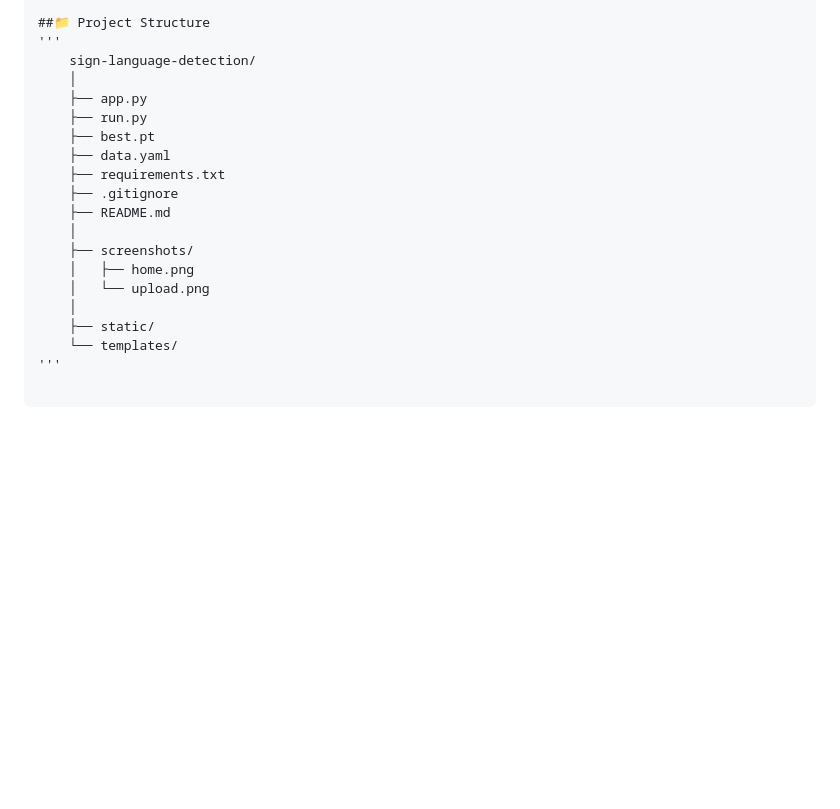
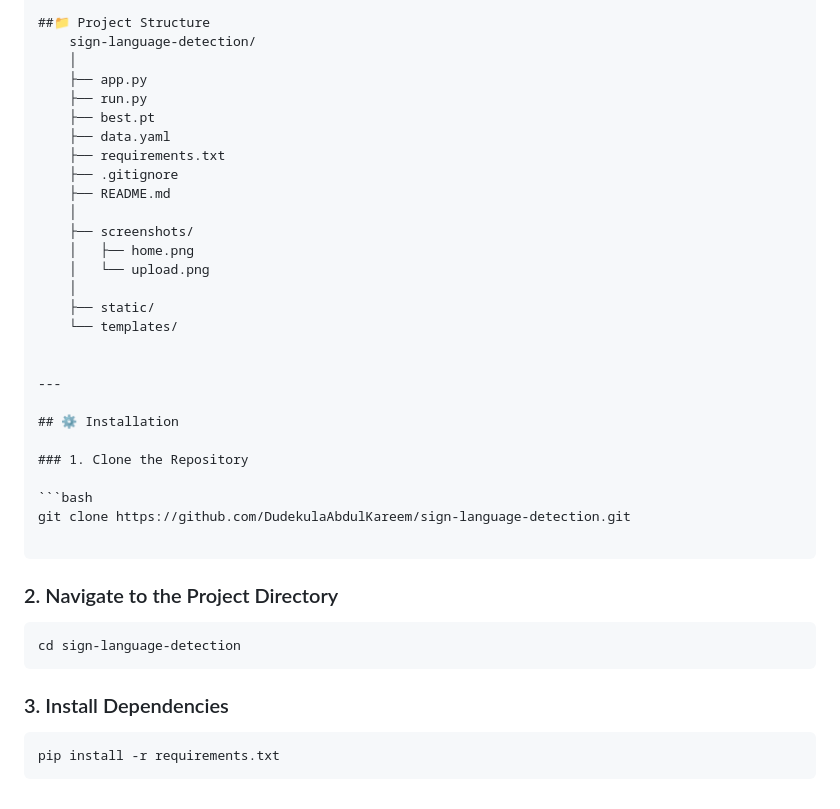
Before and after one commit to DudekulaAbdulKareem/sign-language-detection, a Markdown page: README.md, the part around the change. Rendered like a GitHub page; blank space fills up the shorter version.

Commit message:
docs: update professional README

````diff
--- a/README.md
+++ b/README.md
@@ -125,7 +125,6 @@ The system demonstrates how deep learning and computer vision can be combined wi
 '''
 
 ##📁 Project Structure
-'''
     sign-language-detection/
     │
     ├── app.py
@@ -142,4 +141,27 @@ The system demonstrates how deep learning and computer vision can be combined wi
     │
     ├── static/
     └── templates/
-'''
+
+
+---
+
+## ⚙️ Installation
+
+### 1. Clone the Repository
+
+```bash
+git clone https://github.com/DudekulaAbdulKareem/sign-language-detection.git
+
+```
+
+### 2. Navigate to the Project Directory
+
+```bash
+cd sign-language-detection
+```
+
+### 3. Install Dependencies
+
+```bash
+pip install -r requirements.txt
+```
````
